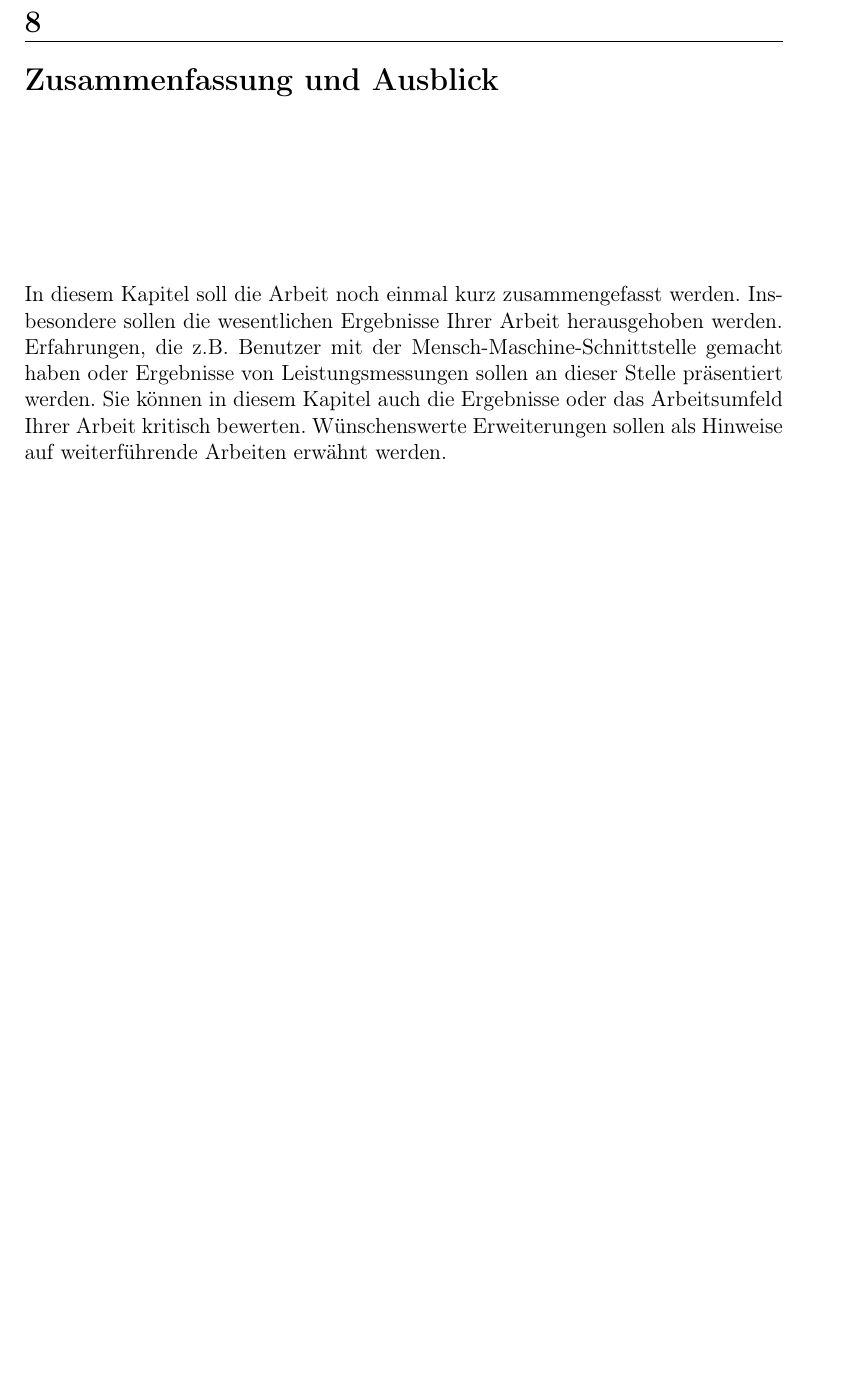
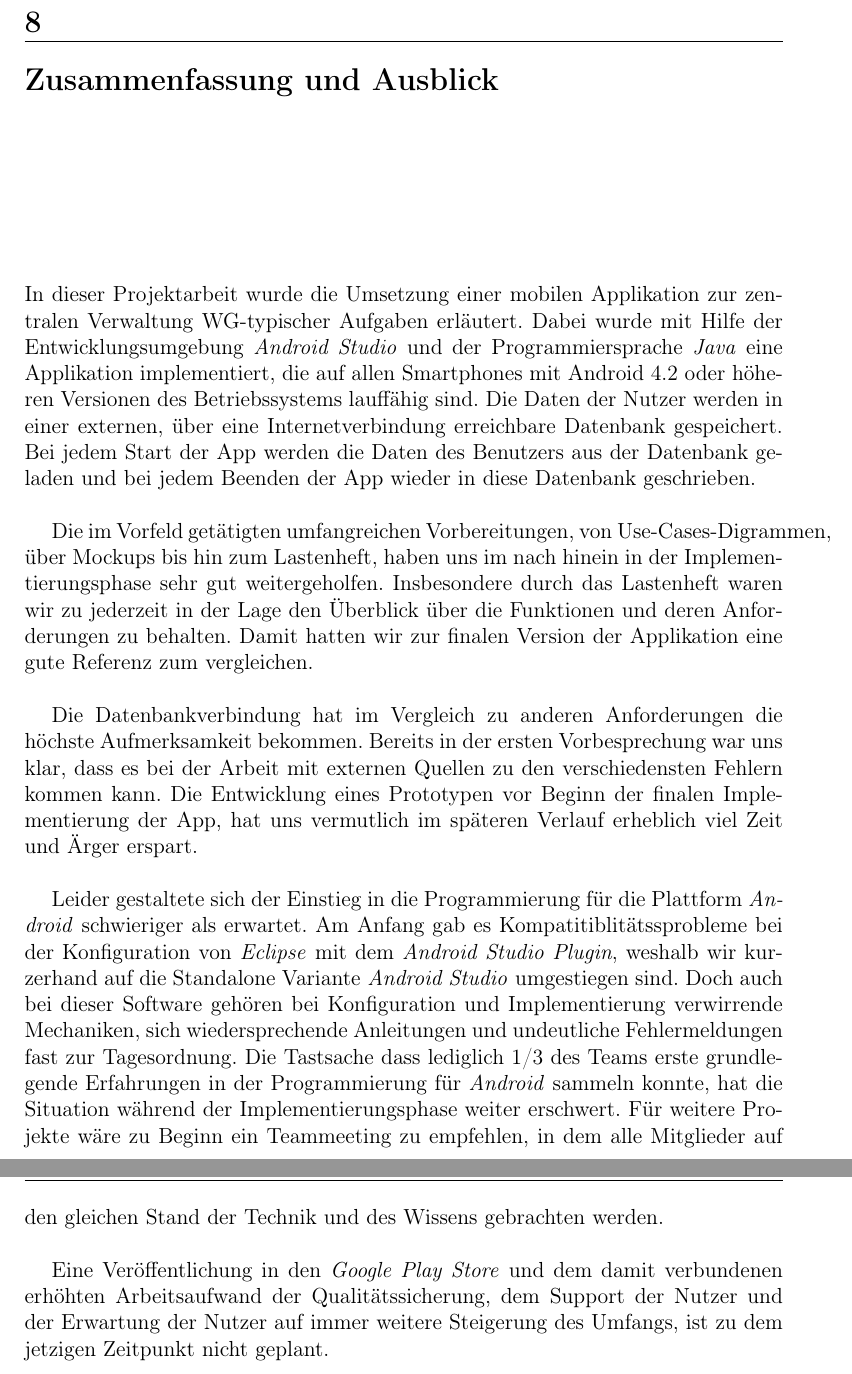
Before and after one commit to SiRi13/dormapp-doku, a LaTeX thesis (Teamprojekt.tex, which reads chapters/ZusammenfassungAusblick.tex): part of page 53 of 57 before the commit and two parts of pages 53 and 54 of 58 after it, the two joined at a grey line, cut so that both start at the same text, the shorter picture padded with empty space. Compiled offline with pdfLaTeX; the source files are stored in an older character set and shown here as Unicode.

Commit message:
Tobi Commit009
Zusammenfassung und Ausblick fertig

```diff
--- a/chapters/ZusammenfassungAusblick.tex
+++ b/chapters/ZusammenfassungAusblick.tex
@@ -1,3 +1,10 @@
 \chapter{Zusammenfassung und Ausblick}
+In dieser Projektarbeit wurde die Umsetzung einer mobilen Applikation zur zentralen Verwaltung WG-typischer Aufgaben erläutert. Dabei wurde mit Hilfe der Entwicklungsumgebung \textit{Android Studio} und der Programmiersprache \textit{Java} eine Applikation implementiert, die auf allen Smartphones mit Android 4.2 oder höheren Versionen des Betriebssystems lauffähig sind. Die Daten der Nutzer werden in einer externen, über eine Internetverbindung erreichbare Datenbank gespeichert. Bei jedem Start der App werden die Daten des Benutzers aus der Datenbank geladen und bei jedem Beenden der App wieder in diese Datenbank geschrieben.\\
 
-In diesem Kapitel soll die Arbeit noch einmal kurz zusammengefasst werden. Insbesondere sollen die wesentlichen Ergebnisse Ihrer Arbeit herausgehoben werden. Erfahrungen, die z.B. Benutzer mit der Mensch-Maschine-Schnittstelle gemacht haben oder Ergebnisse von Leistungsmessungen sollen an dieser Stelle präsentiert werden. Sie können in diesem Kapitel auch die Ergebnisse oder das Arbeitsumfeld Ihrer Arbeit kritisch bewerten. Wünschenswerte Erweiterungen sollen als Hinweise auf weiterführende Arbeiten erwähnt werden.
+Die im Vorfeld getätigten umfangreichen Vorbereitungen, von Use-Cases-Digrammen, über Mockups bis hin zum Lastenheft, haben uns im nach hinein in der Implementierungsphase sehr gut weitergeholfen. Insbesondere durch das Lastenheft waren wir zu jederzeit in der Lage den Überblick über die Funktionen und deren Anforderungen zu behalten. Damit hatten wir zur finalen Version der Applikation eine gute Referenz zum vergleichen.\\
+
+Die Datenbankverbindung hat im Vergleich zu anderen Anforderungen die höchste Aufmerksamkeit bekommen. Bereits in der ersten Vorbesprechung war uns klar, dass es bei der Arbeit mit externen Quellen zu den verschiedensten Fehlern kommen kann. Die Entwicklung eines Prototypen vor Beginn der finalen Implementierung der App, hat uns vermutlich im späteren Verlauf erheblich viel Zeit und Ärger erspart.\\
+
+Leider gestaltete sich der Einstieg in die Programmierung für die Plattform \textit{Android} schwieriger als erwartet. Am Anfang gab es Kompatitiblitätssprobleme bei der Konfiguration von \textit{Eclipse} mit dem \textit{Android Studio Plugin}, weshalb wir kurzerhand auf die Standalone Variante\textit{ Android Studio }umgestiegen sind. Doch auch bei dieser Software gehören bei Konfiguration und Implementierung verwirrende Mechaniken, sich wiedersprechende Anleitungen und undeutliche Fehlermeldungen fast zur Tagesordnung. Die Tastsache dass lediglich 1/3 des Teams erste grundlegende Erfahrungen in der Programmierung für \textit{Android} sammeln konnte, hat die Situation während der Implementierungsphase weiter erschwert. Für weitere Projekte wäre zu Beginn ein Teammeeting zu empfehlen, in dem alle Mitglieder auf den gleichen Stand der Technik und des Wissens gebrachten werden. \\
+
+Eine Veröffentlichung in den \textit{Google Play Store} und dem damit verbundenen erhöhten Arbeitsaufwand der Qualitätssicherung, dem Support der Nutzer und der Erwartung der Nutzer auf immer weitere Steigerung des Umfangs, ist zu dem jetzigen Zeitpunkt nicht geplant.
```
Also changed, not shown: Teamprojekt.pdf, 1 other file.
